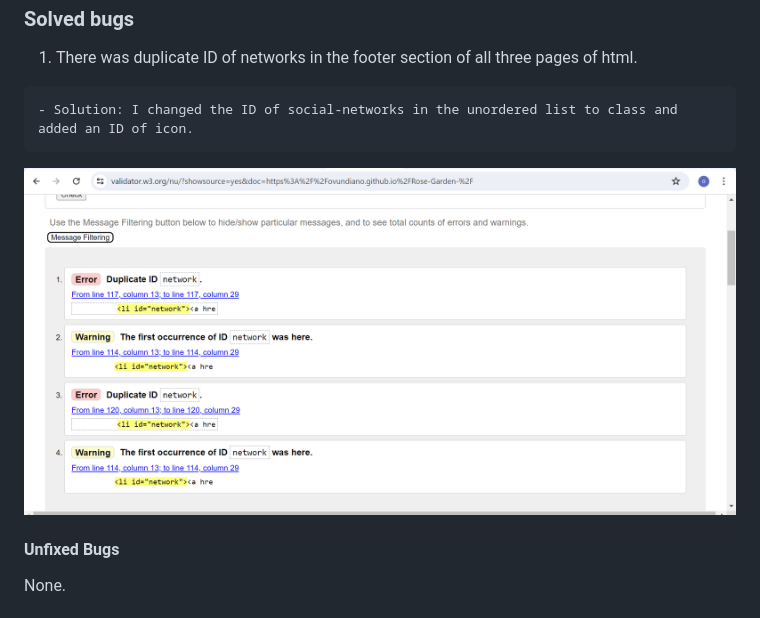
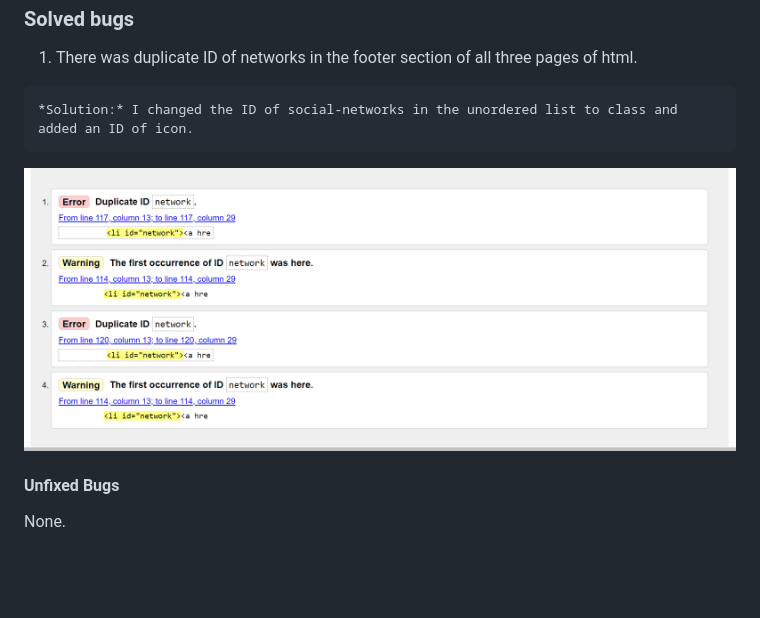
Before and after one commit to Ovundiano/Rose-Garden-, a Markdown page: README.md, the part around the change. Rendered like a GitHub page; pictures changed too: documentation/bug-image.png; blank space fills up the shorter version.

Commit message:
Update changes to solved bugs in readme

```diff
--- a/README.md
+++ b/README.md
@@ -134,7 +134,7 @@
  ### Solved bugs
    1. There was duplicate ID of networks in the footer section of all three pages of html.
 
-    - Solution: I changed the ID of social-networks in the unordered list to class and added an ID of icon.
+    *Solution:* I changed the ID of social-networks in the unordered list to class and added an ID of icon.
 
 
 ![Bug](documentation/bug-image.png)
```
